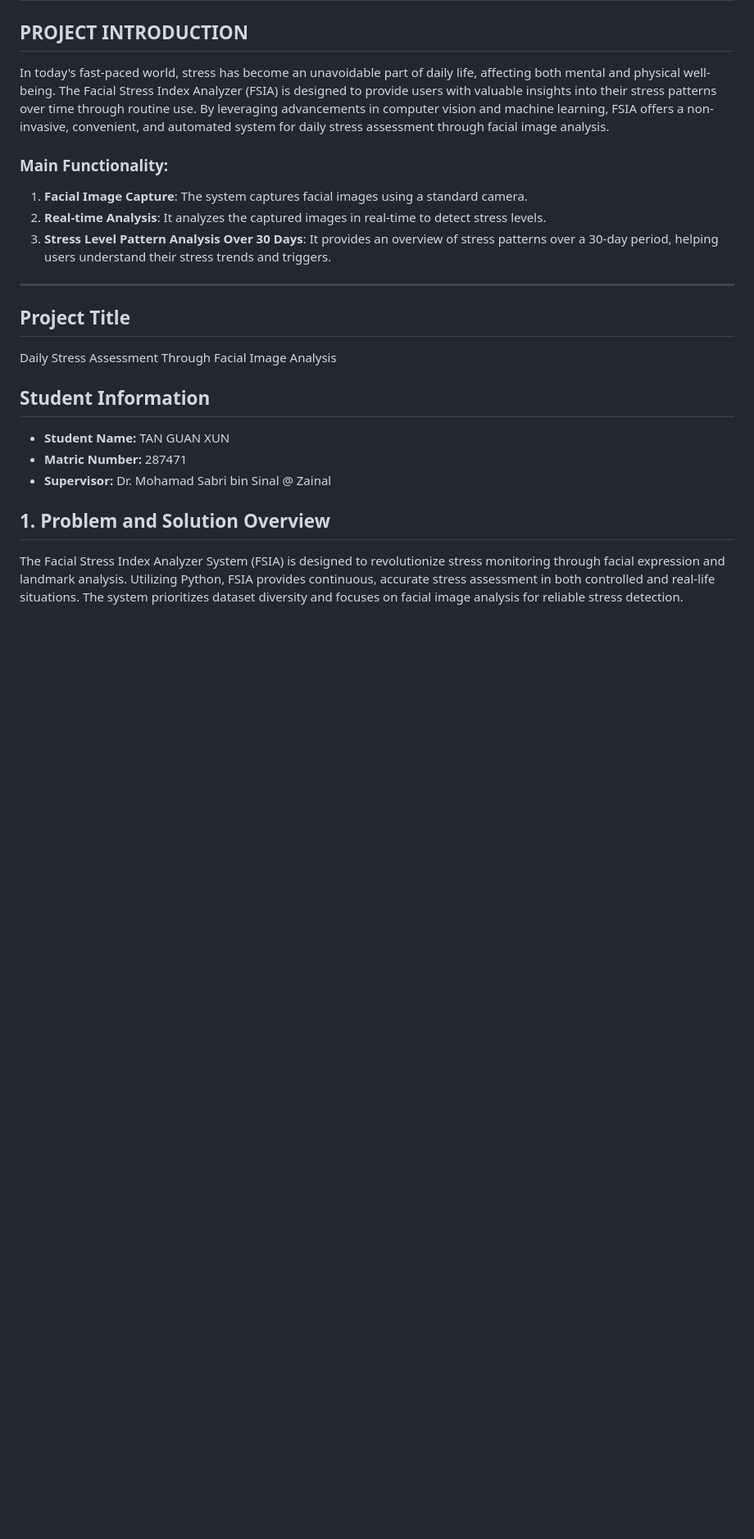
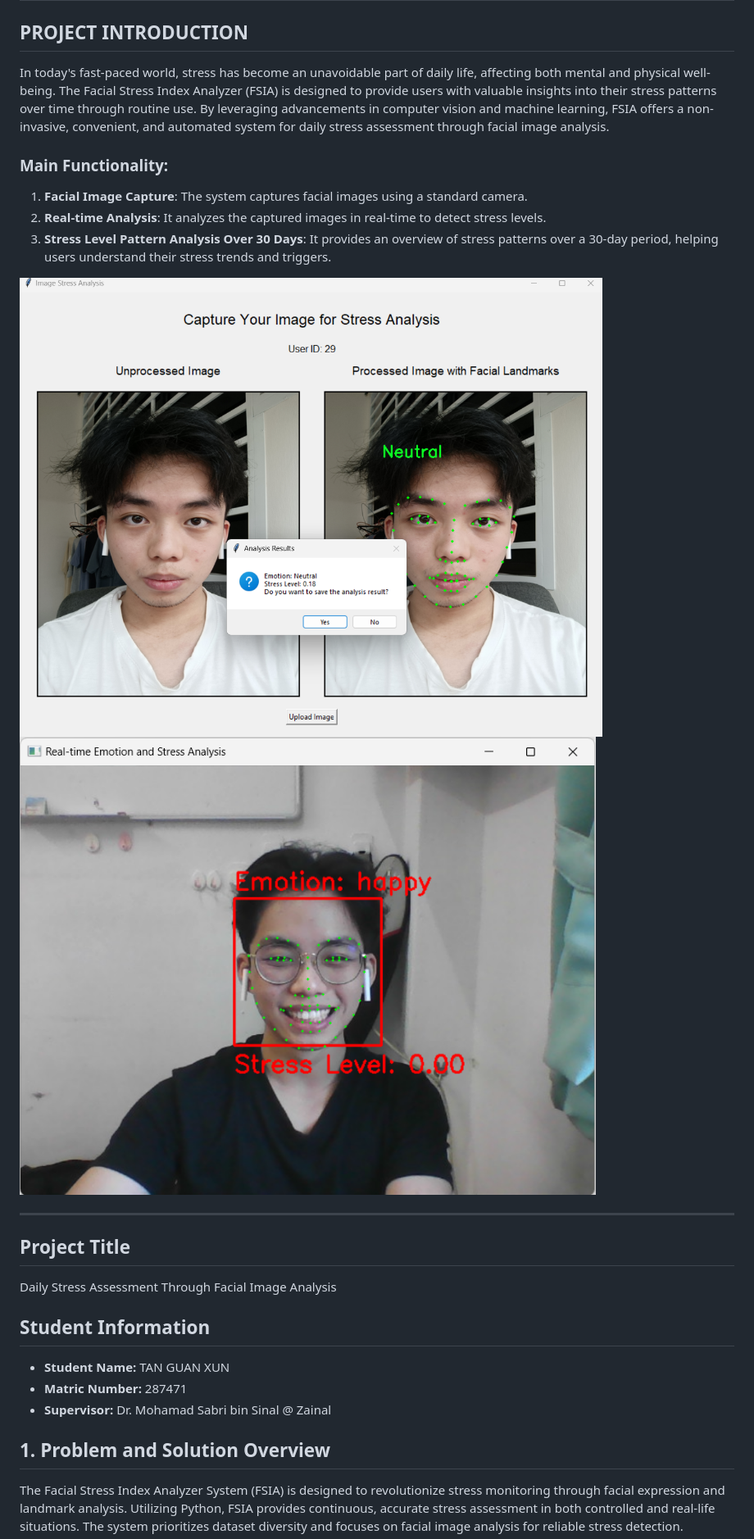
Before and after one commit to TANGUANXUN287471/Facial_Stress_Index_Analyzer-FSIA, a Markdown page: README.md, the part around the change. Shown at 82% size. Drawn GitHub-style; blank space fills up the shorter version.

```diff
--- a/README.md
+++ b/README.md
@@ -9,6 +9,8 @@ In today's fast-paced world, stress has become an unavoidable part of daily life
 1. **Facial Image Capture**: The system captures facial images using a standard camera.
 2. **Real-time Analysis**: It analyzes the captured images in real-time to detect stress levels.
 3. **Stress Level Pattern Analysis Over 30 Days**: It provides an overview of stress patterns over a 30-day period, helping users understand their stress trends and triggers.
+
+![image](example.png) ![image](example2.png)
 
 ---
 
```
